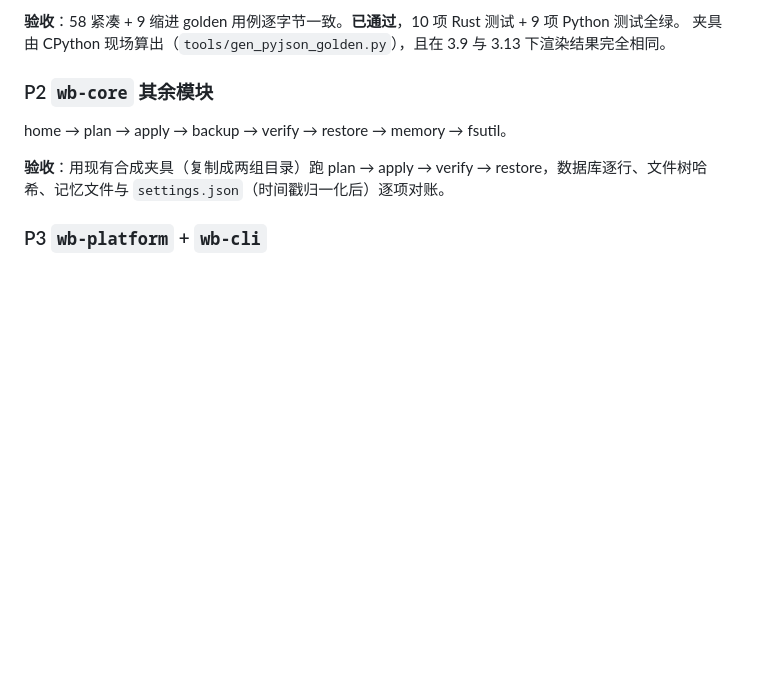
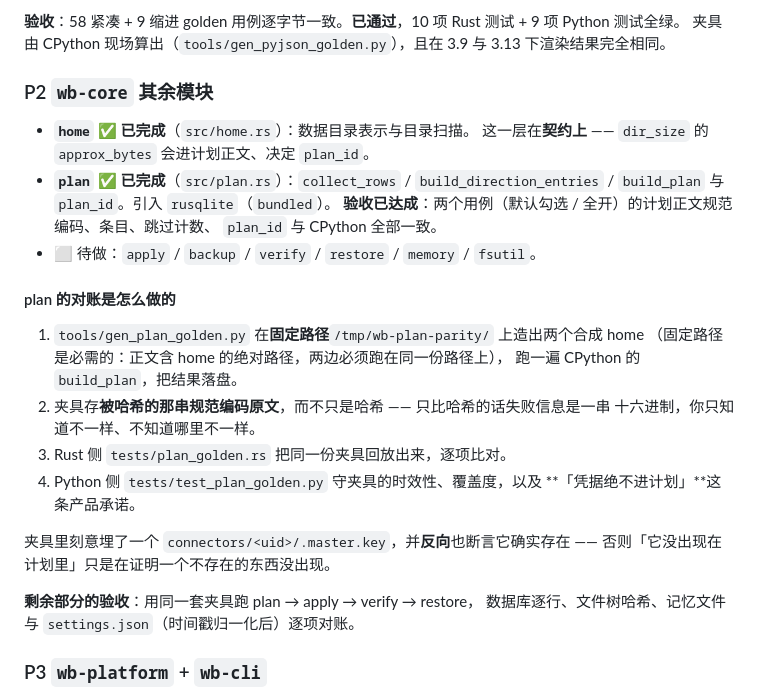
Before and after one commit to Guyungy/wb-account-sync, a Markdown page: docs/RUST_MIGRATION.md, the part around the change. Rendered like a GitHub page; blank space fills up the shorter version.

Commit message:
docs: 同步迁移方案进度 —— home 与 plan 已完成
P2 里 home 与 plan 标为已完成，并补上 plan 的对账是怎么做的：
固定路径夹具、存规范编码原文、Python 侧守时效性与「凭据绝不进计划」。

```diff
--- a/docs/RUST_MIGRATION.md
+++ b/docs/RUST_MIGRATION.md
@@ -156,9 +156,30 @@ wb-account-sync/
 
 ### P2 `wb-core` 其余模块
 
-home → plan → apply → backup → verify → restore → memory → fsutil。
+- **`home` ✅ 已完成**（`src/home.rs`）：数据目录表示与目录扫描。
+  这一层在**契约上** —— `dir_size` 的 `approx_bytes` 会进计划正文、决定 `plan_id`。
+- **`plan` ✅ 已完成**（`src/plan.rs`）：`collect_rows` / `build_direction_entries` /
+  `build_plan` 与 `plan_id`。引入 `rusqlite`（`bundled`）。
+  **验收已达成**：两个用例（默认勾选 / 全开）的计划正文规范编码、条目、跳过计数、
+  `plan_id` 与 CPython 全部一致。
+- ⬜ 待做：`apply` / `backup` / `verify` / `restore` / `memory` / `fsutil`。
 
-**验收**：用现有合成夹具（复制成两组目录）跑 plan → apply → verify → restore，数据库逐行、文件树哈希、记忆文件与 `settings.json`（时间戳归一化后）逐项对账。
+#### plan 的对账是怎么做的
+
+1. `tools/gen_plan_golden.py` 在**固定路径**`/tmp/wb-plan-parity/` 上造出两个合成 home
+   （固定路径是必需的：正文含 home 的绝对路径，两边必须跑在同一份路径上），
+   跑一遍 CPython 的 `build_plan`，把结果落盘。
+2. 夹具存**被哈希的那串规范编码原文**，而不只是哈希 —— 只比哈希的话失败信息是一串
+   十六进制，你只知道不一样、不知道哪里不一样。
+3. Rust 侧 `tests/plan_golden.rs` 把同一份夹具回放出来，逐项比对。
+4. Python 侧 `tests/test_plan_golden.py` 守夹具的时效性、覆盖度，以及
+   **「凭据绝不进计划」**这条产品承诺。
+
+夹具里刻意埋了一个 `connectors/<uid>/.master.key`，并**反向**也断言它确实存在 ——
+否则「它没出现在计划里」只是在证明一个不存在的东西没出现。
+
+**剩余部分的验收**：用同一套夹具跑 plan → apply → verify → restore，
+数据库逐行、文件树哈希、记忆文件与 `settings.json`（时间戳归一化后）逐项对账。
 
 ### P3 `wb-platform` + `wb-cli`
 
```
